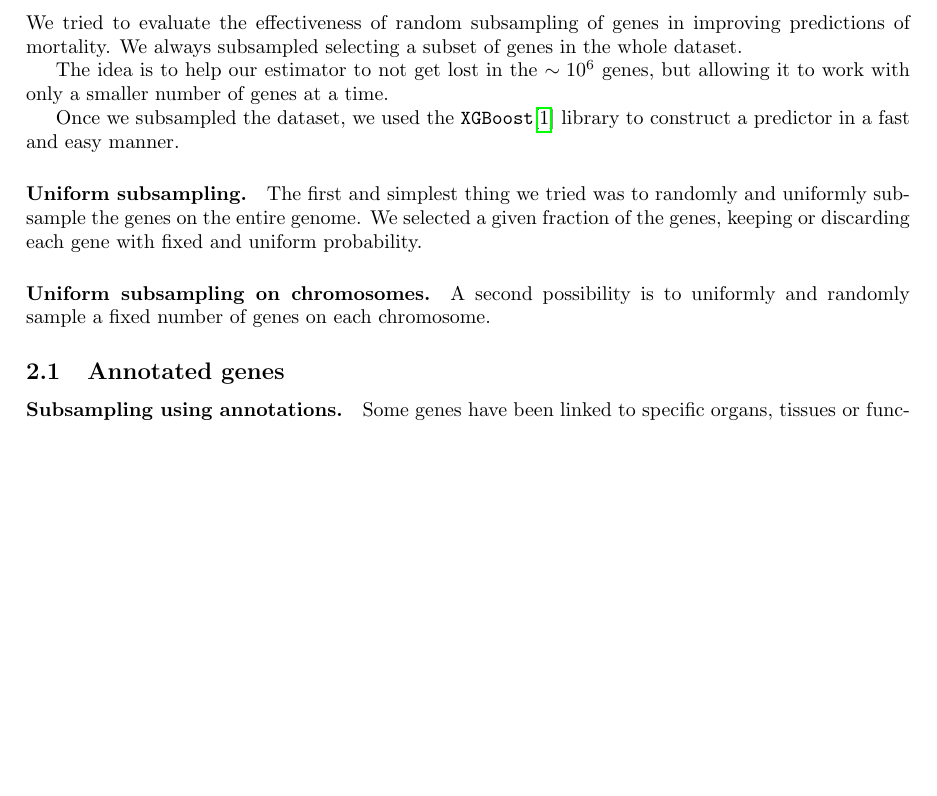
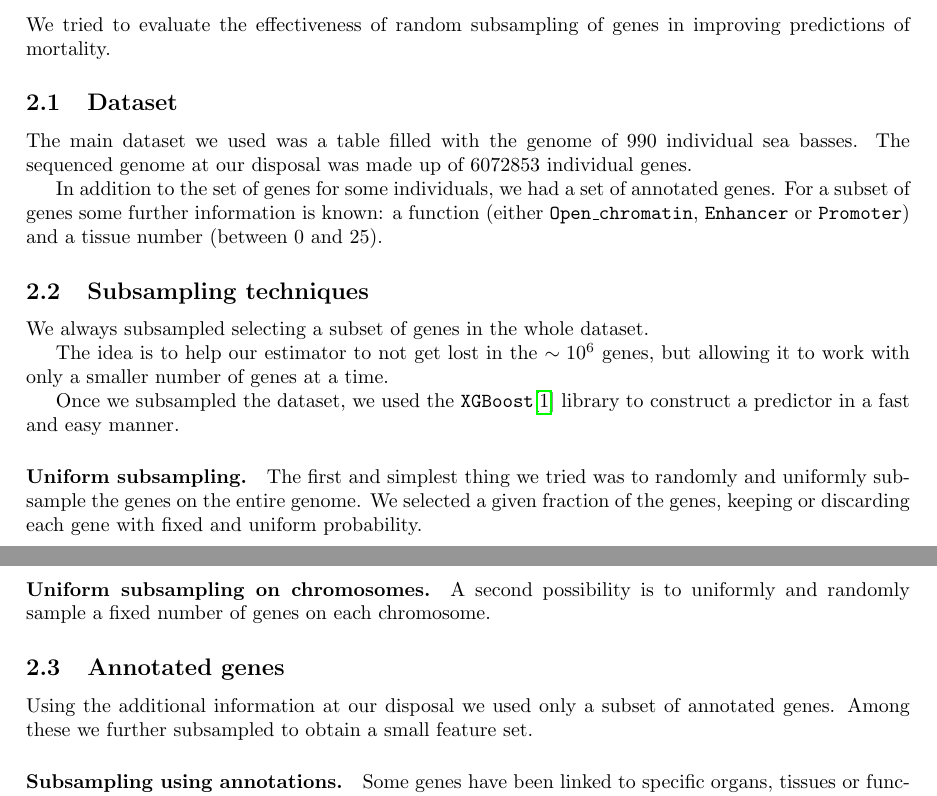
Before and after one commit to simpatine/colorful-sea-bass, a LaTeX document (tex/main.tex, which reads tex/section/methodology.tex): part of page 1 of 3 before the commit and two parts of pages 1 and 2 of 3 after it, the two joined at a grey line, cut so that both start at the same text, the shorter picture padded with empty space. Compiled offline with pdfLaTeX.

Commit message:
Additions in methodology

```diff
--- a/tex/section/methodology.tex
+++ b/tex/section/methodology.tex
@@ -1,7 +1,15 @@
 \section{Methodology}
 \label{sec:methods}
+We tried to evaluate the effectiveness of random subsampling of genes in improving predictions of mortality.
 
-We tried to evaluate the effectiveness of random subsampling of genes in improving predictions of mortality.
+\subsection{Dataset}
+The main dataset we used was a table filled with the genome of $990$ individual sea basses.
+The sequenced genome at our disposal was made up of $6072853$ individual genes.
+
+In addition to the set of genes for some individuals, we had a set of annotated genes.
+For a subset of genes some further information is known: a function (either \texttt{Open\_chromatin}, \texttt{Enhancer} or \texttt{Promoter}) and a tissue number (between $0$ and $25$).
+
+\subsection{Subsampling techniques}
 We always subsampled selecting a subset of genes in the whole dataset.
 
 The idea is to help our estimator to not get lost in the $\sim 10^6$ genes, but allowing it to work with only a smaller number of genes at a time.
@@ -16,7 +24,7 @@ We selected a given fraction of the genes, keeping or discarding each gene with
 A second possibility is to uniformly and randomly sample a fixed number of genes on each chromosome.
 
 \subsection{Annotated genes}
-
+Using the additional information at our disposal we used only a subset of annotated genes. Among these we further subsampled to obtain a small feature set.
 
 \paragraph{Subsampling using annotations.}
 Some genes have been linked to specific organs, tissues or functions. This information can be used to select and sample genes with only some function or organ and subsample among these.
```
Also changed, not shown: tex/main.pdf.
